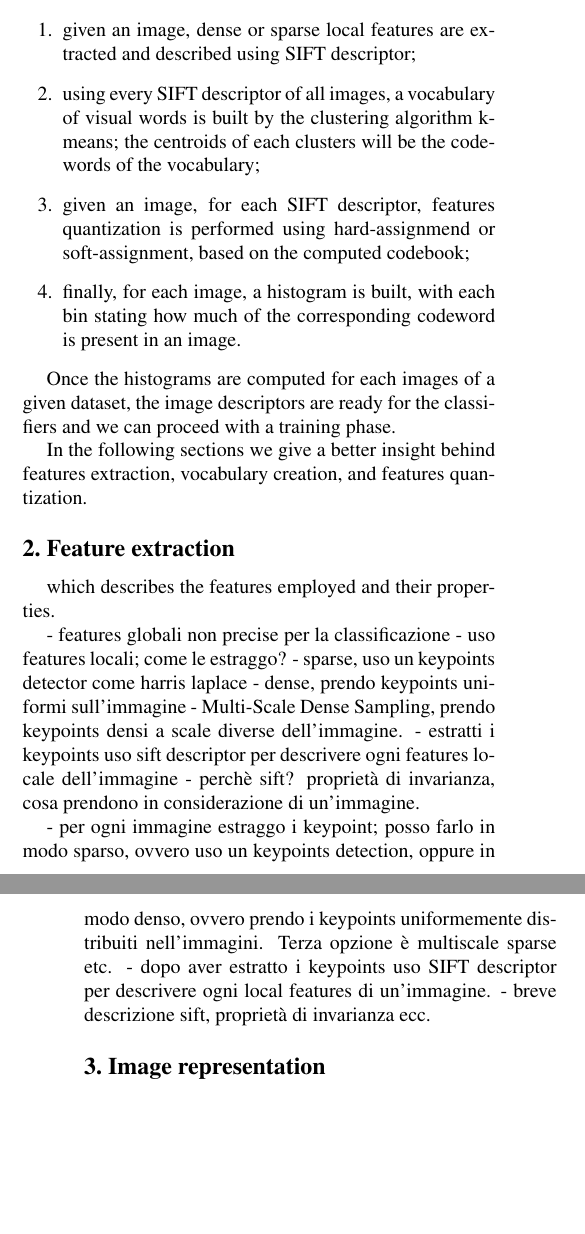
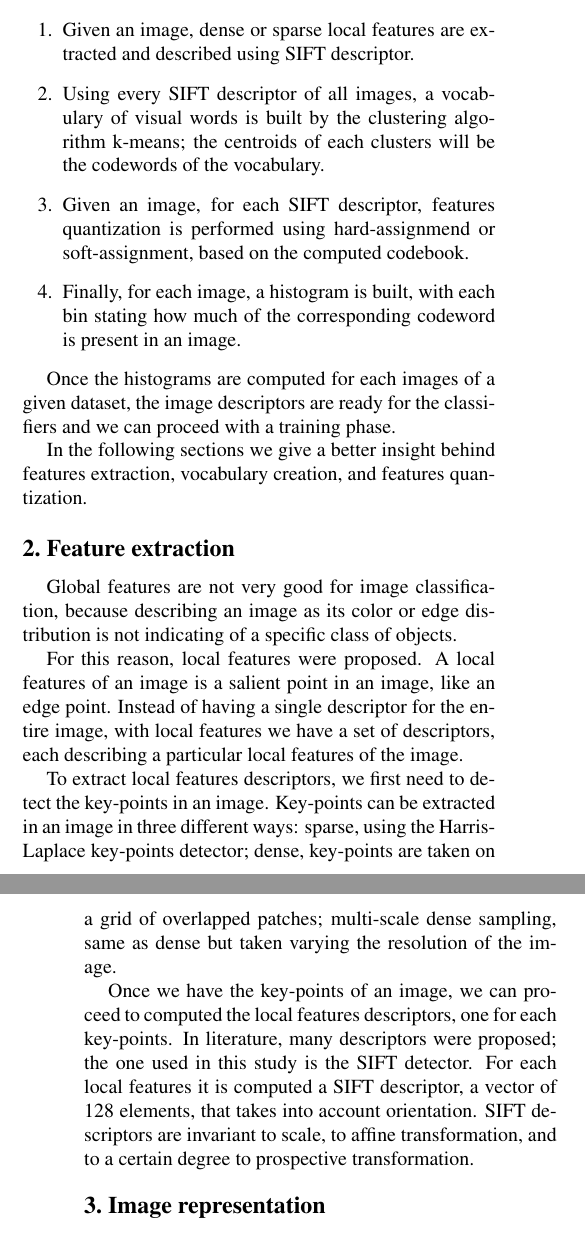
Before and after one commit to smeucci/bows-dbmm, a LaTeX paper (doc/dbmm_relazione_2.tex, which reads doc/extraction.tex): two parts of the columns of pages 1 and 2 of 3, joined at a grey line, cut so that both start at the same text, the shorter picture padded with empty space. Compiled offline with pdfLaTeX.

Commit message:
features extraction

```diff
--- a/doc/extraction.tex
+++ b/doc/extraction.tex
@@ -1,15 +1,20 @@
 \section{Feature extraction}
 
-which describes the features employed and their properties.
+%which describes the features employed and their properties.
 
-- features globali non precise per la classificazione
-- uso features locali; come le estraggo?
-- sparse, uso un keypoints detector come harris laplace
-- dense, prendo keypoints uniformi sull'immagine
-- Multi-Scale Dense Sampling, prendo keypoints densi a scale diverse dell'immagine.
-- estratti i keypoints uso sift descriptor per descrivere ogni features locale dell'immagine
-- perchè sift? proprietà di invarianza, cosa prendono in considerazione di un'immagine.
+%- features globali non precise per la classificazione
+%- uso features locali; come le estraggo?
+%- sparse, uso un keypoints detector come harris laplace
+%- dense, prendo keypoints uniformi sull'immagine
+%- Multi-Scale Dense Sampling, prendo keypoints densi a scale diverse dell'immagine.
+%- estratti i keypoints uso sift descriptor per descrivere ogni features locale dell'immagine
+%- perchè sift? proprietà di invarianza, cosa prendono in considerazione di un'immagine.
 
-- per ogni immagine estraggo i keypoint; posso farlo in modo sparso, ovvero uso un keypoints detection, oppure in modo denso, ovvero prendo i keypoints uniformemente distribuiti nell'immagini. Terza opzione è multiscale sparse etc.
-- dopo aver estratto i keypoints uso SIFT descriptor per descrivere ogni local features di un'immagine.
-- breve descrizione sift, proprietà di invarianza ecc.
+Global features are not very good for image classification, because describing an image as its color or edge distribution is not indicating of a specific class of objects.
+
+For this reason, local features were proposed. A local features of an image is a salient point in an image, like an edge point. Instead of having a single descriptor for the entire image, with local features we have a set of descriptors, each describing a particular local features of the image.
+
+To extract local features descriptors, we first need to detect the key-points in an image.
+Key-points can be extracted in an image in three different ways: sparse, using the Harris-Laplace key-points detector; dense, key-points are taken on a grid of overlapped patches; multi-scale dense sampling, same as dense but taken varying the resolution of the image.
+
+Once we have the key-points of an image, we can proceed to computed the local features descriptors, one for each key-points. In literature, many descriptors were proposed; the one used in this study is the SIFT detector. For each local features it is computed a SIFT descriptor, a vector of 128 elements, that takes into account orientation. SIFT descriptors are invariant to scale, to affine transformation, and to a certain degree to prospective transformation.
```
Also changed, not shown: doc/introduction.tex (+8 -8 lines), 1 other file.
